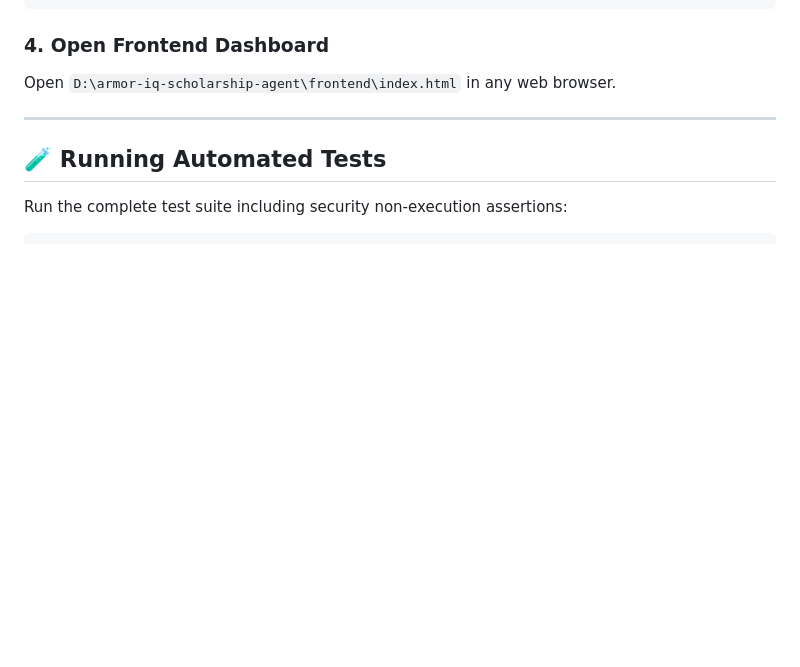
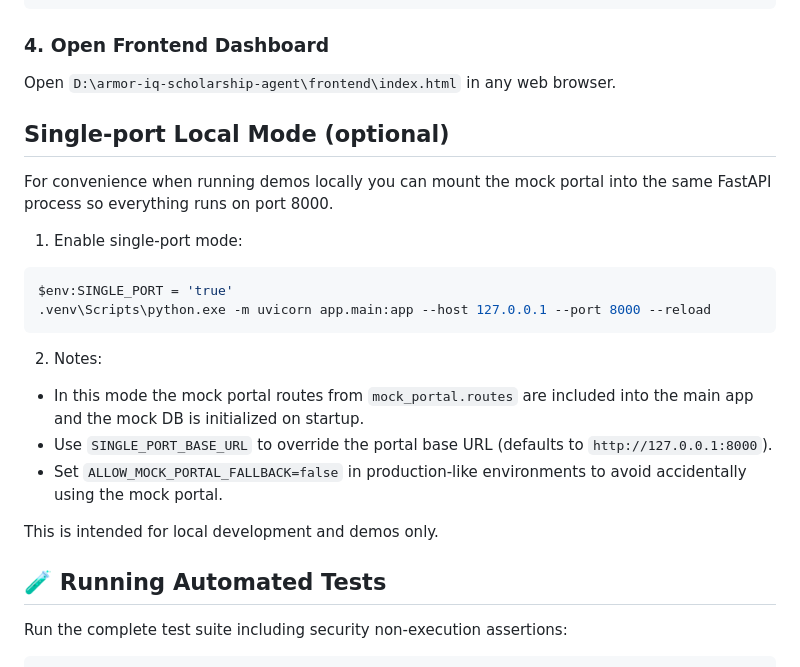
Before and after one commit to Lovish-creator/armor-iq-scholarship-agent, a Markdown page: README.md, the part around the change. GitHub-like rendering; blank space fills up the shorter version.

Commit message:
docs: add single-port local mode instructions to README

````diff
--- a/README.md
+++ b/README.md
@@ -148,8 +148,24 @@ $env:PYTHONPATH='D:\armor-iq-scholarship-agent'
 ### 4. Open Frontend Dashboard
 Open `D:\armor-iq-scholarship-agent\frontend\index.html` in any web browser.
 
----
 
+## Single-port Local Mode (optional)
+
+For convenience when running demos locally you can mount the mock portal into the same FastAPI process so everything runs on port 8000.
+
+1. Enable single-port mode:
+
+```powershell
+$env:SINGLE_PORT = 'true'
+.venv\Scripts\python.exe -m uvicorn app.main:app --host 127.0.0.1 --port 8000 --reload
+```
+
+2. Notes:
+- In this mode the mock portal routes from `mock_portal.routes` are included into the main app and the mock DB is initialized on startup.
+- Use `SINGLE_PORT_BASE_URL` to override the portal base URL (defaults to `http://127.0.0.1:8000`).
+- Set `ALLOW_MOCK_PORTAL_FALLBACK=false` in production-like environments to avoid accidentally using the mock portal.
+
+This is intended for local development and demos only.
 ## 🧪 Running Automated Tests
 
 Run the complete test suite including security non-execution assertions:
````
